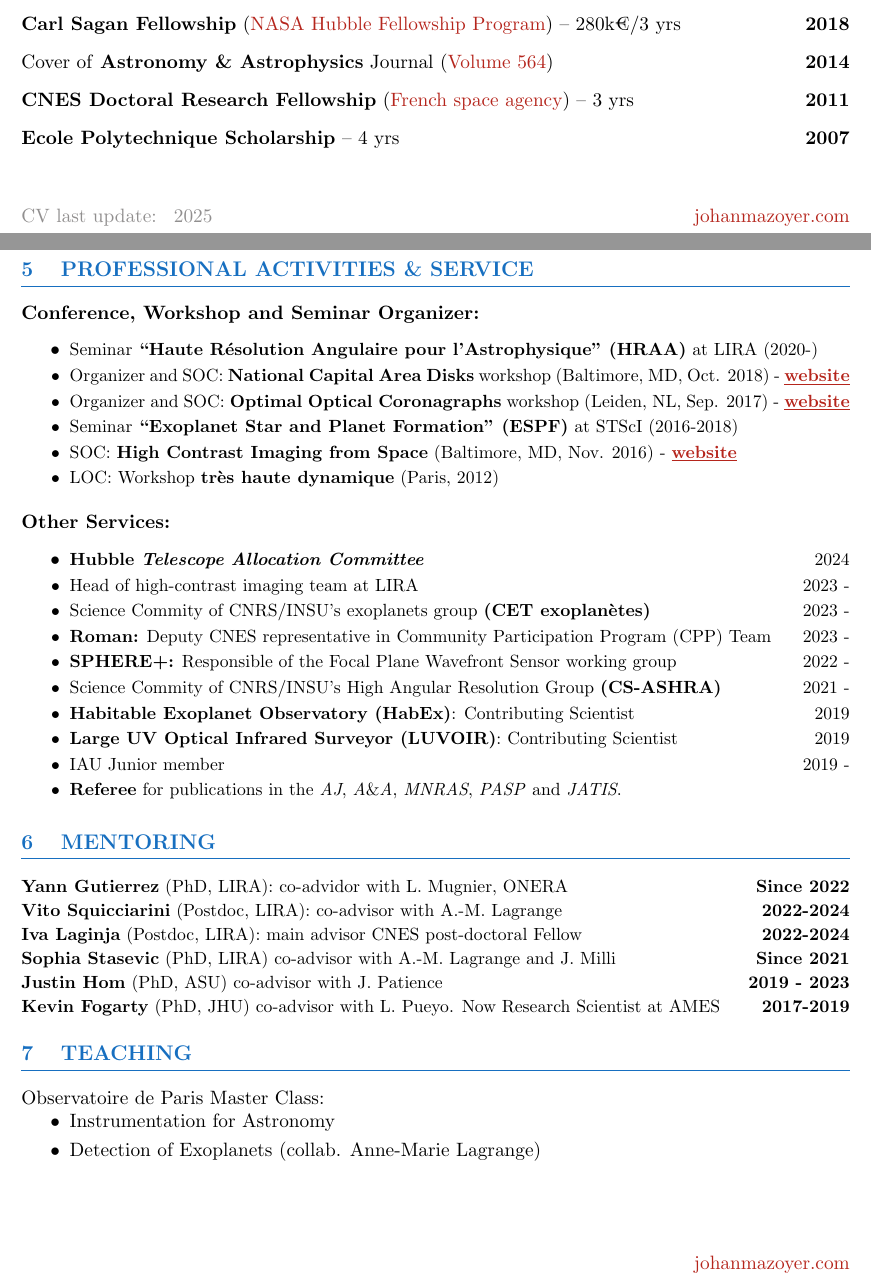
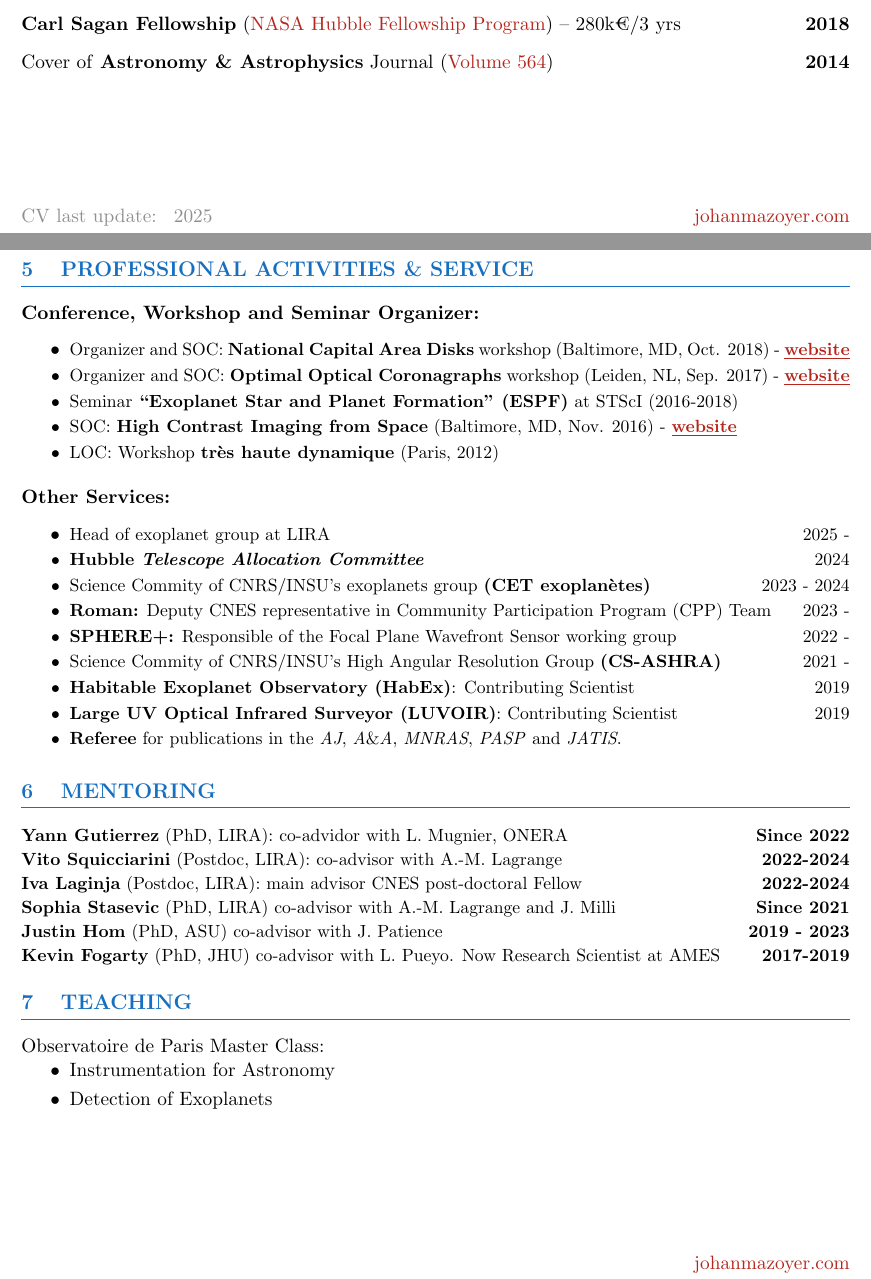
Before and after one commit to johanmazoyer/johanmazoyer.github.io, a LaTeX CV (CV_publi_website/CV_Mazoyer_en.tex): two parts of pages 1 and 2 of 2, joined at a grey line, cut so that both start at the same text. Compiled offline with pdfLaTeX.

Commit message:
automatically update list publications

```diff
--- a/CV_publi_website/CV_Mazoyer_en.tex
+++ b/CV_publi_website/CV_Mazoyer_en.tex
@@ -183,11 +183,11 @@ Cover of \textbf{Astronomy \& Astrophysics} Journal (\href{https://www.aanda.org
 % \vspace{-0.2cm}
 % \textbf{Outstanding Presentation Award} (CNES fellow symposium JC$^2$) \hfill   \textbf{2013}\\
 
-\vspace{-0.2cm}
-\textbf{CNES Doctoral Research Fellowship} (\href{https://cnes.fr/en/web/CNES-en/7430-research-grants.php}{French space agency}) -- 3 yrs  \hfill   \textbf{2011}\\ %- \$66K/3 yrs
+% \vspace{-0.2cm}
+% \textbf{CNES Doctoral Research Fellowship} (\href{https://cnes.fr/en/web/CNES-en/7430-research-grants.php}{French space agency}) -- 3 yrs  \hfill   \textbf{2011}\\ %- \$66K/3 yrs
 
-\vspace{-0.2cm}
-\textbf{Ecole Polytechnique Scholarship} -- 4 yrs   \hfill   \textbf{2007}\\
+% \vspace{-0.2cm}
+% \textbf{Ecole Polytechnique Scholarship} -- 4 yrs   \hfill   \textbf{2007}\\
 
 
 %%%%%%%%%%%%%%%%%%%%%%%%%%%%%%%%%%%%%%%%%%%%%%%%%%%%%%%%%%%%%%%%%%%%%%%%%%%%%%%%%%%%%%%%%%%%%%%%%%%%%%%%%%%%%%%%%%%%%%%%
@@ -228,7 +228,7 @@ best scientific blog in 2012.
 \textbf{Conference, Workshop and Seminar Organizer:}
 \vspace{0.3cm}
 \begin{itemize} \itemsep -2pt
- \item \small Seminar \textbf{``Haute Résolution Angulaire pour l'Astrophysique" (HRAA)} at LIRA (2020-)
+%  \item \small Seminar \textbf{``Haute Résolution Angulaire pour l'Astrophysique" (HRAA)} at LIRA (2020-)
  \item \small Organizer and SOC: \textbf{National Capital Area Disks} workshop (Baltimore, MD, Oct. 2018) - \href{https://sites.google.com/view/ncad7-at-jhu/ncad7}{\underline{\textbf{website}}}
  \item \small Organizer and SOC: \textbf{Optimal Optical Coronagraphs} workshop (Leiden, NL, Sep. 2017) - \href{https://www.lorentzcenter.nl/lc/web/2017/924/info.php3?wsid=924&venue=Snellius}{\underline{\textbf{website}}}
  \item \small Seminar \textbf{``Exoplanet Star and Planet Formation" (ESPF)} at STScI (2016-2018)
@@ -238,15 +238,15 @@ best scientific blog in 2012.
 \vspace{0.1cm}
 \textbf{Other Services:}
 \begin{itemize} \itemsep -2pt
+    \item \small Head of exoplanet group at LIRA \hfill 2025 -
     \item \small \textbf{Hubble \textit{Telescope Allocation Committee}} \hfill 2024
-    \item \small Head of high-contrast imaging team at LIRA \hfill 2023 -
-    \item \small Science Commity of CNRS/INSU's exoplanets group \textbf{(CET exoplanètes)}  \hfill 2023 -
+    \item \small Science Commity of CNRS/INSU's exoplanets group \textbf{(CET exoplanètes)}  \hfill 2023 - 2024
     \item \small \textbf{Roman:} Deputy CNES representative in Community Participation Program (CPP) Team  \hfill 2023 -
     \item \small \textbf{SPHERE+:} Responsible of the Focal Plane Wavefront Sensor working group \hfill 2022 -
     \item \small Science Commity of CNRS/INSU's High Angular Resolution Group \textbf{(CS-ASHRA)} \hfill 2021 -
     \item \small \textbf{Habitable Exoplanet Observatory (HabEx)}: Contributing Scientist \hfill 2019
     \item \small \textbf{Large UV Optical Infrared Surveyor (LUVOIR)}: Contributing Scientist \hfill 2019
-    \item \small IAU Junior member \hfill 2019 -
+    % \item \small IAU Junior member \hfill 2019 -
     % \item \small NASA Exoplanet Exploration Program Analysis Group (ExoPAG) member of the \textbf{Study Analysis Groups (SAGs) \#19} (Theory and Rigorous Contrast Metrics).
     \item \small \textbf{Referee} for publications in the \textit{AJ}, \textit{A}\&\textit{A}, \textit{MNRAS}, \textit{PASP} and \textit{JATIS}.
 \end{itemize}
@@ -344,7 +344,7 @@ best scientific blog in 2012.
 Observatoire de Paris Master Class:
 \begin{itemize} \itemsep -2pt
     \item Instrumentation for Astronomy
-    \item Detection of Exoplanets (collab. Anne-Marie Lagrange)
+    \item Detection of Exoplanets
 \end{itemize}
 
 % \textbf{Teaching assistant}  \hfill  Paris 7 \&  Paris 5 Universities  \hfill \textbf{2011 - 2014}\\
```
Also changed, not shown: CV_publi_website/CV_Mazoyer_fr.tex (+4 -4 lines), CV_publi_website/CV_Mazoyer_en.pdf, CV_publi_website/CV_Mazoyer_fr.pdf, CV_publi_website/CV_publi_Mazoyer_en.pdf, CV_publi_website/CV_publi_Mazoyer_fr.pdf, CV_publi_website/publication_list_Mazoyer_en.pdf, CV_publi_website/publication_list_Mazoyer_fr.pdf.
